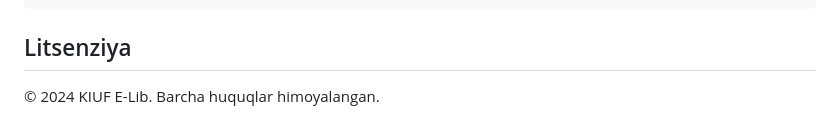
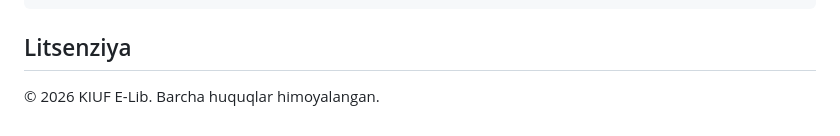
Before and after one commit to asadbek1803/Kiuf-Elib, a Markdown page: README.md, the part around the change. Drawn GitHub-style.

Commit message:
Update copyright year in README.md

```diff
--- a/README.md
+++ b/README.md
@@ -188,4 +188,4 @@ Book.objects.create(
 
 ## Litsenziya
 
-© 2024 KIUF E-Lib. Barcha huquqlar himoyalangan.
+© 2026 KIUF E-Lib. Barcha huquqlar himoyalangan.
```
